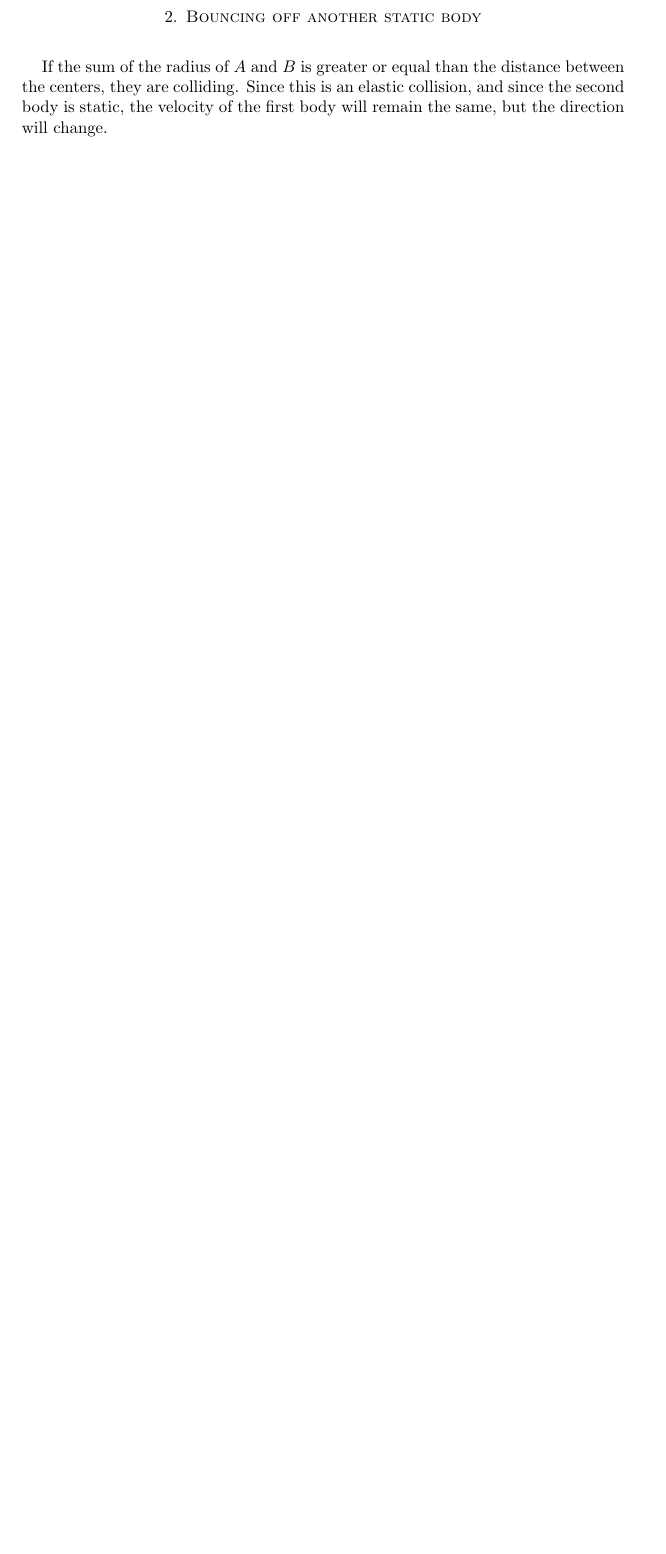
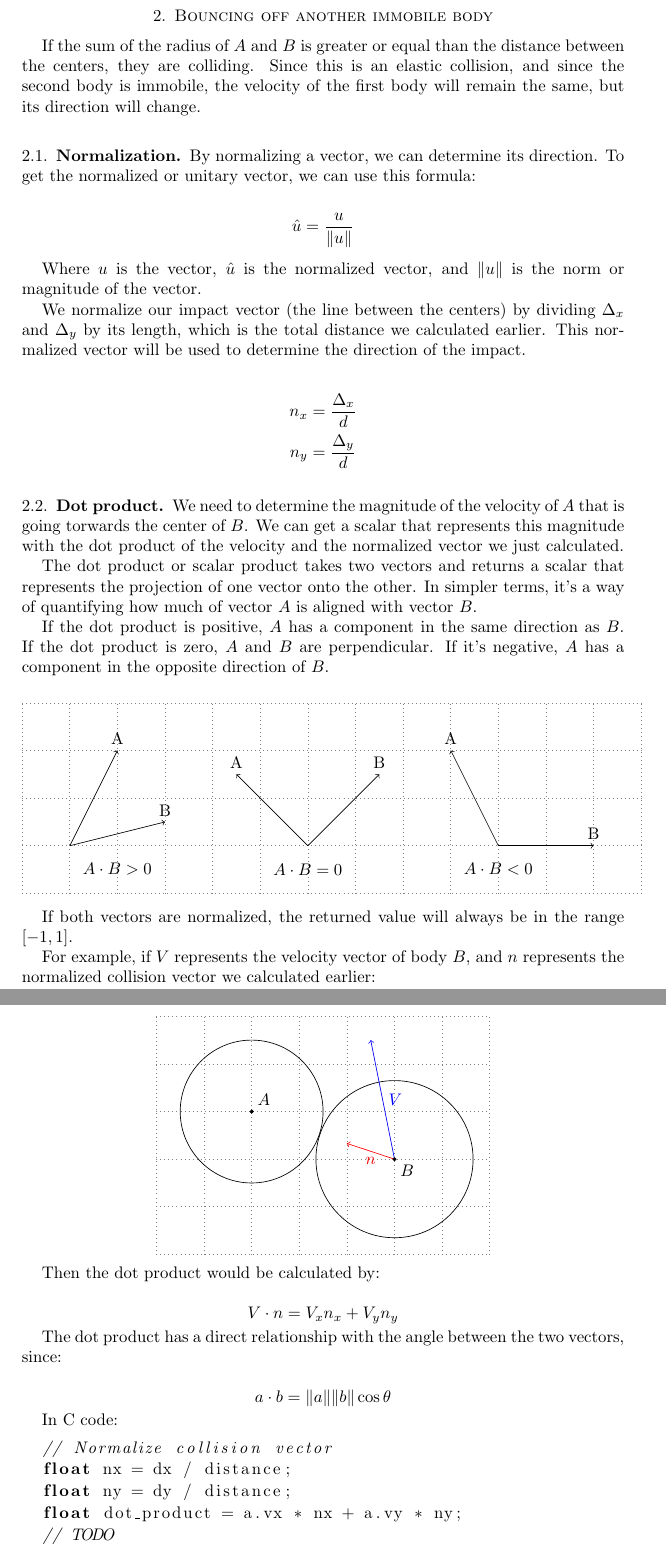
Before and after one commit to 8dcc/orbit, a LaTeX paper (collision.tex): part of page 2 of 2 before the commit and two parts of pages 3 and 4 of 6 after it, the two joined at a grey line, cut so that both start at the same text, the shorter picture padded with empty space. Compiled offline with pdfLaTeX.

Commit message:
Big changes and additions to collisions.tex

```diff
--- a/collision.tex
+++ b/collision.tex
@@ -16,7 +16,7 @@
 \usepackage[hidelinks]{hyperref}
 
 % Change the spacing between paragraphs
-\setlength{\parskip}{\baselineskip}
+%\setlength{\parskip}{\baselineskip}
 
 % Remove author and extra info from the headers
 \pagestyle{plain}
@@ -66,18 +81,124 @@ In C code:
   float distance = sqrtf(dx * dx + dy * dy);
 \end{lstlisting}
 
-\section{Bouncing off another static body}
+\newpage
+
+\section{Bouncing off another immobile body}
 
 If the sum of the radius of \(A\) and \(B\) is greater or equal than the
 distance between the centers, they are colliding. Since this is an elastic
-collision, and since the second body is static, the velocity of the first body
-will remain the same, but the direction will change.
+collision, and since the second body is immobile, the velocity of the first body
+will remain the same, but its direction will change.
 
-% TODO
+\subsection{Normalization}
 
-\iffalse
+By normalizing a vector, we can determine its direction. To get the normalized
+or unitary vector, we can use this formula:
+
+\begin{displaymath}
+  \hat{u} = \frac{u}{\|u\|}
+\end{displaymath}
+
+Where \(u\) is the vector, \(\hat{u}\) is the normalized vector, and \(\|u\|\)
+is the norm or magnitude of the vector.
+
+We normalize our impact vector (the line between the centers) by dividing
+\(\Delta_x\) and \(\Delta_y\) by its length, which is the total distance we
+calculated earlier. This normalized vector will be used to determine the
+direction of the impact.
+
+\begin{align*}
+  n_x &= \frac{\Delta_x}{d} \\
+  n_y &= \frac{\Delta_y}{d}
+\end{align*}
+
+\subsection{Dot product}
+
+We need to determine the magnitude of the velocity of \(A\) that is going
+torwards the center of \(B\). We can get a scalar that represents this magnitude
+with the dot product of the velocity and the normalized vector we just
+calculated.
+
+The dot product or scalar product takes two vectors and returns a scalar that
+represents the projection of one vector onto the other. In simpler terms, it's a
+way of quantifying how much of vector \(A\) is aligned with vector \(B\).
+
+If the dot product is positive, \(A\) has a component in the same direction as
+\(B\). If the dot product is zero, \(A\) and \(B\) are perpendicular. If it's
+negative, \(A\) has a component in the opposite direction of \(B\).
+
+\begin{tikzpicturecenter}
+  \draw[thin, gray, dotted] (0,0) grid (13,4);
+
+  \draw[->] (1,1) -- (2,3) node[above]{A};
+  \draw[->] (1,1) -- (3,1.5) node[above]{B};
+  \draw (2,0.5) node{\(A \cdot B > 0\)};
+
+  \draw[->] (6,1) -- (4.5,2.5) node[above]{A};
+  \draw[->] (6,1) -- (7.5,2.5) node[above]{B};
+  \draw (6,0.5) node{\(A \cdot B = 0\)};
+
+  \draw[->] (10,1) -- (9,3) node[above]{A};
+  \draw[->] (10,1) -- (12,1) node[above]{B};
+  \draw (10,0.5) node{\(A \cdot B < 0\)};
+\end{tikzpicturecenter}
+
+If both vectors are normalized, the returned value will always be in the range
+\([-1,1]\).
+
+For example, if \(V\) represents the velocity vector of body \(B\), and \(n\)
+represents the normalized collision vector we calculated earlier:
+
+\begin{tikzpicturecenter}
+  % Coordinates
+  \coordinate (a) at (2,3);
+  \coordinate (b) at (5,2);
+
+  % Grid
+  \draw[thin, gray, dotted] (0,0) grid (7,5);
+
+  % Circles. The radius sum the distance between the centers (~3.16)
+  \draw (a) circle (1.5);
+  \draw (b) circle (1.65);
+
+  % Red and blue arrows
+  \draw[->, red] (b) -- (4,2.33) node[pos=0.5, below]{\(n\)};
+  \draw[->, blue] (b) -- (4.5,4.5) node[pos=0.5, right]{\(V\)};
+
+  % Points in centers
+  \filldraw (a) circle (1pt) node[above right]{\(A\)};
+  \filldraw (b) circle (1pt) node[below right]{\(B\)};
+\end{tikzpicturecenter}
+
+Then the dot product would be calculated by:
+
+\begin{displaymath}
+  V \cdot n = V_x n_x + V_y n_y
+\end{displaymath}
+
+The dot product has a direct relationship with the angle between the two
+vectors, since:
+
+\begin{displaymath}
+  a \cdot b = \|a\| \|b\| \cos \theta
+\end{displaymath}
+
+% TODO: Calculate angle from dot product
+
+In C code:
+
+\begin{lstlisting}[language=C]
+  // Normalize collision vector
+  float nx = dx / distance;
+  float ny = dy / distance;
+  float dot_product = a.vx * nx + a.vy * ny;
+  // TODO
+\end{lstlisting}
+
+\newpage
+
+% TODO: Last section
 \section{Gravitational force}
-% TODO: Last section
 
 The gravitational force of each body is calculated with the following formula.
 
```
Also changed, not shown: collision.tex (45 more changed lines).
